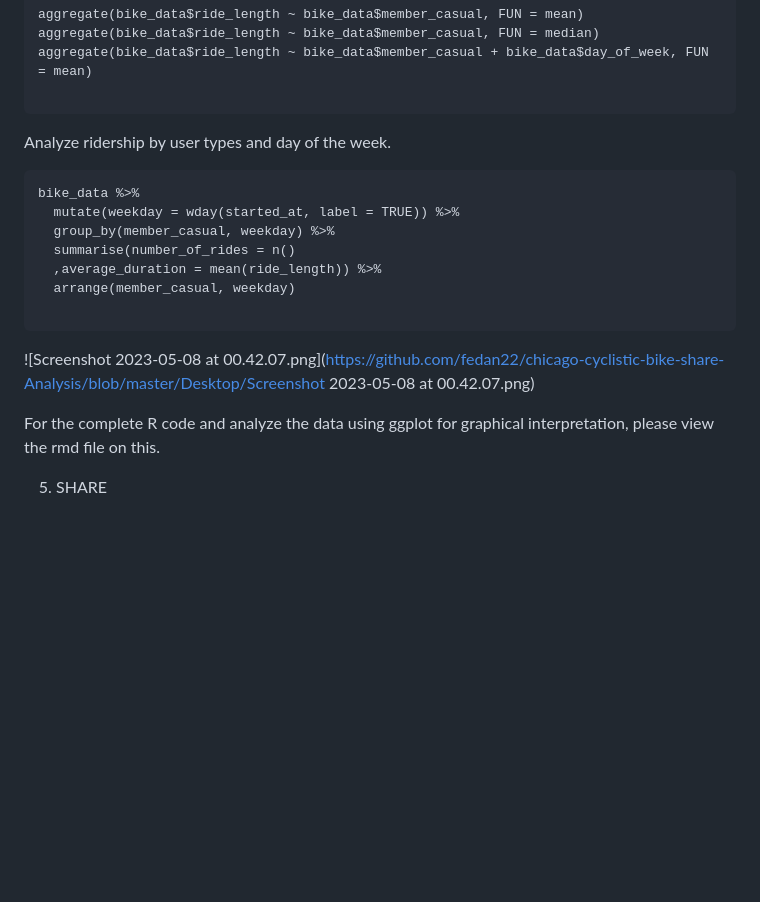
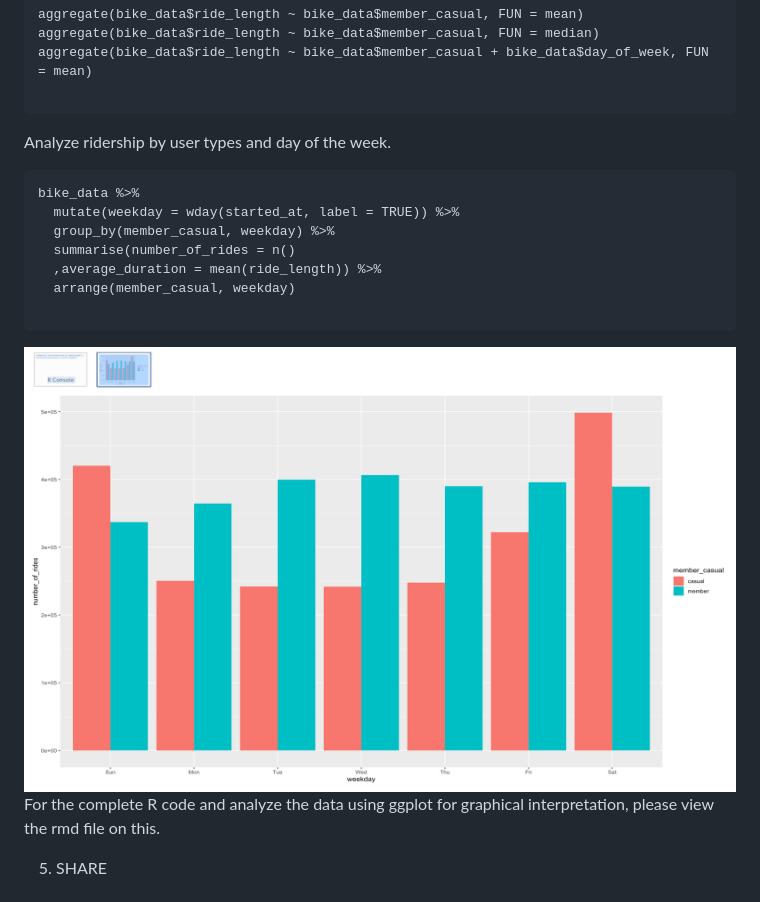
Before and after one commit to fedan22/chicago-cyclistic-bike-share-Analysis, a Markdown page: README.md, the part around the change. Rendered like a GitHub page; blank space fills up the shorter version.

````diff
--- a/README.md
+++ b/README.md
@@ -165,14 +165,6 @@ aggregate(bike_data$ride_length ~ bike_data$member_casual + bike_data$day_of_wee
 ```
 
 
-
-
-
-
-
-
-
-
 Analyze ridership by user types and day of the week.
 
 ```
@@ -186,8 +178,7 @@ bike_data %>%
 ```
 
 
-![Screenshot 2023-05-08 at 00.42.07.png](https://github.com/fedan22/chicago-cyclistic-bike-share-Analysis/blob/master/Desktop/Screenshot 2023-05-08 at 00.42.07.png)
-
+<img src="boluwatife.png">
 
 For the complete R code and analyze the data using ggplot for graphical interpretation, please view the rmd file on this.
 
````
